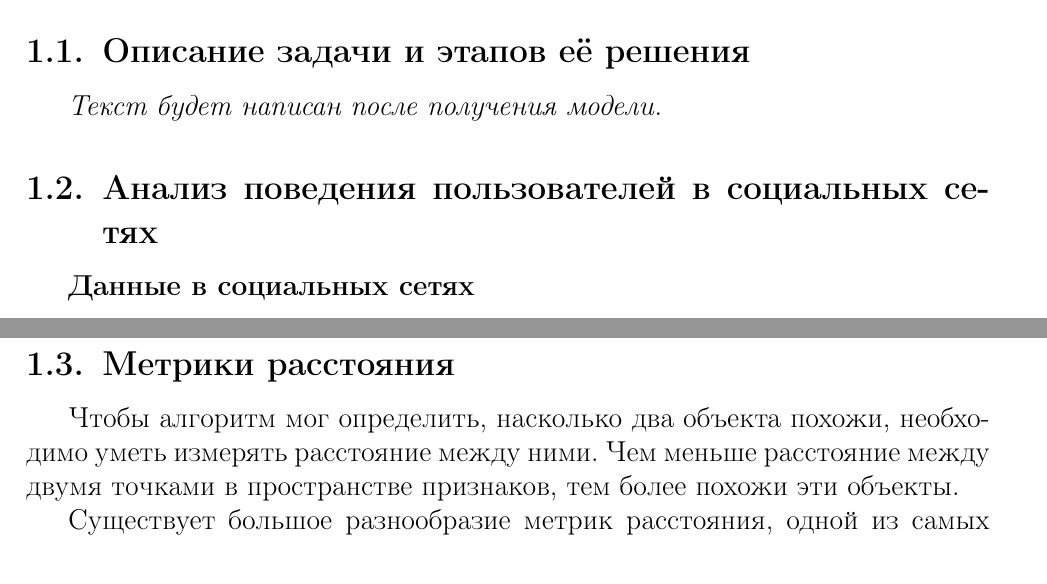
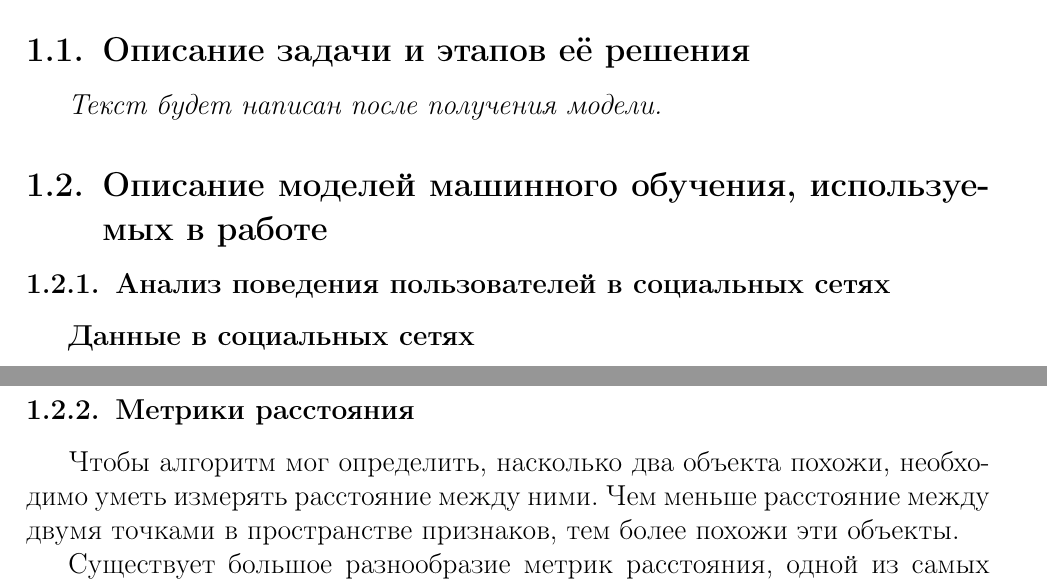
Before and after one commit to nastenka20061031/my_coursework, a LaTeX document (tex/shurkalova_a_coursework.tex): two parts of pages 4 and 7 of 15, joined at a grey line, cut so that both start at the same text. Compiled offline with pdfLaTeX.

Commit message:
Реинкорнация

```diff
--- a/tex/shurkalova_a_coursework.tex
+++ b/tex/shurkalova_a_coursework.tex
@@ -134,10 +134,13 @@
 
 % ========== ГЛАВА 1 ==========
 \section{Общая характеристика алгоритмов и методов машинного обучения}
+
 \subsection{Описание задачи и этапов её решения}
-% ===== НОВАЯ ПОДГЛАВА (заглушка) =====
 \textit{Текст будет написан после получения модели.}
-\subsection{Анализ поведения пользователей в социальных сетях}
+
+\subsection{Описание моделей машинного обучения, используемых в работе}
+
+\subsubsection{Анализ поведения пользователей в социальных сетях}
 
 \textbf{Данные в социальных сетях}
 \medskip
@@ -213,7 +216,7 @@
 
 Как отмечают авторы статьи об активности пользователей, несмотря на разнообразие поведения пользователей, метод может точно улавливать топологические особенности сети и эффективно классифицировать пользователей по уровню активности. Методы, основанные на машинном обучении, позволяют системам самостоятельно извлекать новые знания из обилия данных. За последние десятилетия многие статьи исследовали социальные сети через призму машинного обучения.
 
-\subsection{Метрики расстояния}
+\subsubsection{Метрики расстояния}
 
 Чтобы алгоритм мог определить, насколько два объекта похожи, необходимо уметь измерять расстояние между
 ними. Чем меньше расстояние между двумя точками в пространстве признаков, тем более похожи эти объекты.
```
Also changed, not shown: tex/shurkalova_a_coursework.pdf, tex/shurkalova_a_coursework.tex (12 more changed lines), 5 other files.
